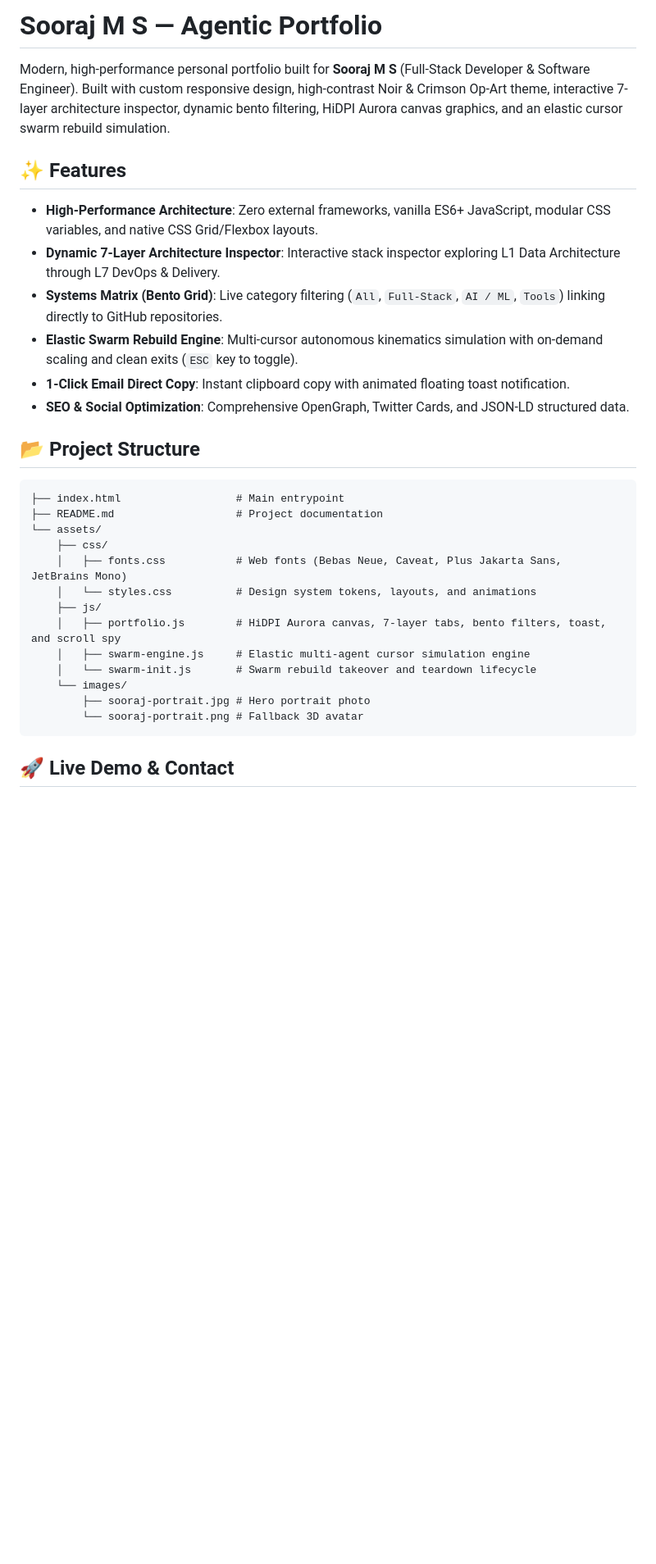
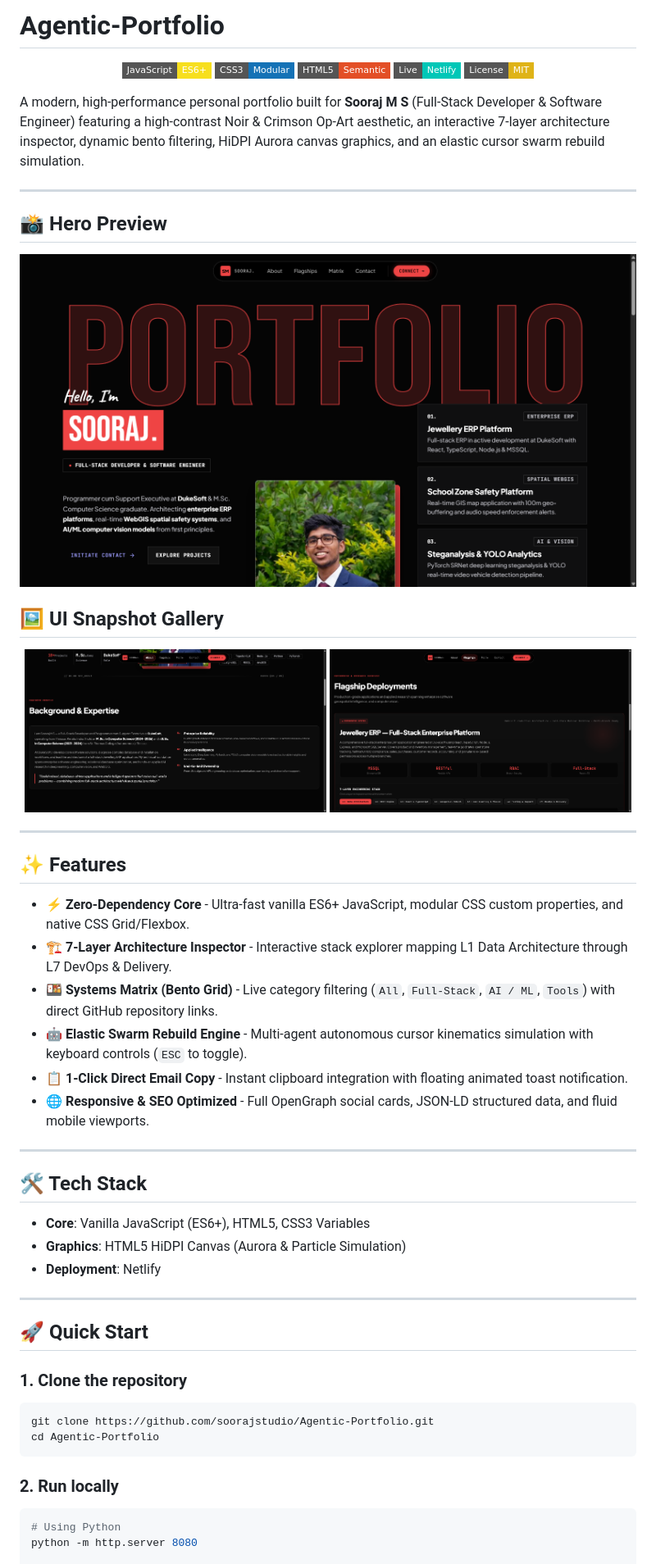
Before and after one commit to soorajstudio/Agentic-Portfolio, a Markdown page: README.md, the part around one of its changes. Shown at 82% size. GitHub-like rendering; pictures changed too: docs/screenshots/agentic-architecture.png (added), docs/screenshots/agentic-bento.png (added), docs/screenshots/agentic-hero.png (added); badges without logos; blank space fills up the shorter version.

Commit message:
Update README with simple modern format and UI snapshots

````diff
--- a/README.md
+++ b/README.md
@@ -1,33 +1,61 @@
-# Sooraj M S — Agentic Portfolio
+# Agentic-Portfolio
 
-Modern, high-performance personal portfolio built for **Sooraj M S** (Full-Stack Developer & Software Engineer). Built with custom responsive design, high-contrast Noir & Crimson Op-Art theme, interactive 7-layer architecture inspector, dynamic bento filtering, HiDPI Aurora canvas graphics, and an elastic cursor swarm rebuild simulation.
+<p align="center">
+  <img src="https://img.shields.io/badge/JavaScript-ES6+-F7DF1E?style=flat-square&logo=javascript&logoColor=black" alt="JavaScript" />
+  <img src="https://img.shields.io/badge/CSS3-Modular-1572B6?style=flat-square&logo=css3" alt="CSS3" />
+  <img src="https://img.shields.io/badge/HTML5-Semantic-E34F26?style=flat-square&logo=html5" alt="HTML5" />
+  <img src="https://img.shields.io/badge/Live-Netlify-00C7B7?style=flat-square&logo=netlify" alt="Netlify" />
+  <img src="https://img.shields.io/badge/License-MIT-yellow?style=flat-square" alt="License" />
+</p>
+
+A modern, high-performance personal portfolio built for **Sooraj M S** (Full-Stack Developer & Software Engineer) featuring a high-contrast Noir & Crimson Op-Art aesthetic, an interactive 7-layer architecture inspector, dynamic bento filtering, HiDPI Aurora canvas graphics, and an elastic cursor swarm rebuild simulation.
+
+---
+
+## 📸 Hero Preview
+
+<p align="center">
+  <img src="docs/screenshots/agentic-hero.png" width="100%" alt="Agentic Portfolio Hero Showcase" />
+</p>
+
+## 🖼️ UI Snapshot Gallery
+
+<p align="center">
+  <img src="docs/screenshots/agentic-architecture.png" width="49%" alt="7-Layer Architecture Inspector" />
+  <img src="docs/screenshots/agentic-bento.png" width="49%" alt="Systems Matrix Bento Grid" />
+</p>
+
+---
 
 ## ✨ Features
 
-- **High-Performance Architecture**: Zero external frameworks, vanilla ES6+ JavaScript, modular CSS variables, and native CSS Grid/Flexbox layouts.
-- **Dynamic 7-Layer Architecture Inspector**: Interactive stack inspector exploring L1 Data Architecture through L7 DevOps & Delivery.
-- **Systems Matrix (Bento Grid)**: Live category filtering (`All`, `Full-Stack`, `AI / ML`, `Tools`) linking directly to GitHub repositories.
-- **Elastic Swarm Rebuild Engine**: Multi-cursor autonomous kinematics simulation with on-demand scaling and clean exits (`ESC` key to toggle).
-- **1-Click Email Direct Copy**: Instant clipboard copy with animated floating toast notification.
-- **SEO & Social Optimization**: Comprehensive OpenGraph, Twitter Cards, and JSON-LD structured data.
+- ⚡ **Zero-Dependency Core** - Ultra-fast vanilla ES6+ JavaScript, modular CSS custom properties, and native CSS Grid/Flexbox.
+- 🏗️ **7-Layer Architecture Inspector** - Interactive stack explorer mapping L1 Data Architecture through L7 DevOps & Delivery.
+- 🍱 **Systems Matrix (Bento Grid)** - Live category filtering (`All`, `Full-Stack`, `AI / ML`, `Tools`) with direct GitHub repository links.
+- 🤖 **Elastic Swarm Rebuild Engine** - Multi-agent autonomous cursor kinematics simulation with keyboard controls (`ESC` to toggle).
+- 📋 **1-Click Direct Email Copy** - Instant clipboard integration with floating animated toast notification.
+- 🌐 **Responsive & SEO Optimized** - Full OpenGraph social cards, JSON-LD structured data, and fluid mobile viewports.
 
-## 📂 Project Structure
+---
 
-```text
-├── index.html                  # Main entrypoint
-├── README.md                   # Project documentation
-└── assets/
-    ├── css/
-    │   ├── fonts.css           # Web fonts (Bebas Neue, Caveat, Plus Jakarta Sans, JetBrains Mono)
-    │   └── styles.css          # Design system tokens, layouts, and animations
-    ├── js/
-    │   ├── portfolio.js        # HiDPI Aurora canvas, 7-layer tabs, bento filters, toast, and scroll spy
-    │   ├── swarm-engine.js     # Elastic multi-agent cursor simulation engine
-    │   └── swarm-init.js       # Swarm rebuild takeover and teardown lifecycle
-    └── images/
-        ├── sooraj-portrait.jpg # Hero portrait photo
-        └── sooraj-portrait.png # Fallback 3D avatar
+## 🛠️ Tech Stack
+
+- **Core**: Vanilla JavaScript (ES6+), HTML5, CSS3 Variables
+- **Graphics**: HTML5 HiDPI Canvas (Aurora & Particle Simulation)
+- **Deployment**: Netlify
+
+---
+
+## 🚀 Quick Start
+
+### 1. Clone the repository
+```bash
+git clone https://github.com/soorajstudio/Agentic-Portfolio.git
+cd Agentic-Portfolio
 ```
 
-## 🚀 Live Demo & Contact
+### 2. Run locally
+```bash
+# Using Python
+python -m http.server 8080
 
````
Also changed, not shown: other parts of README.md (+10 -5 lines).
